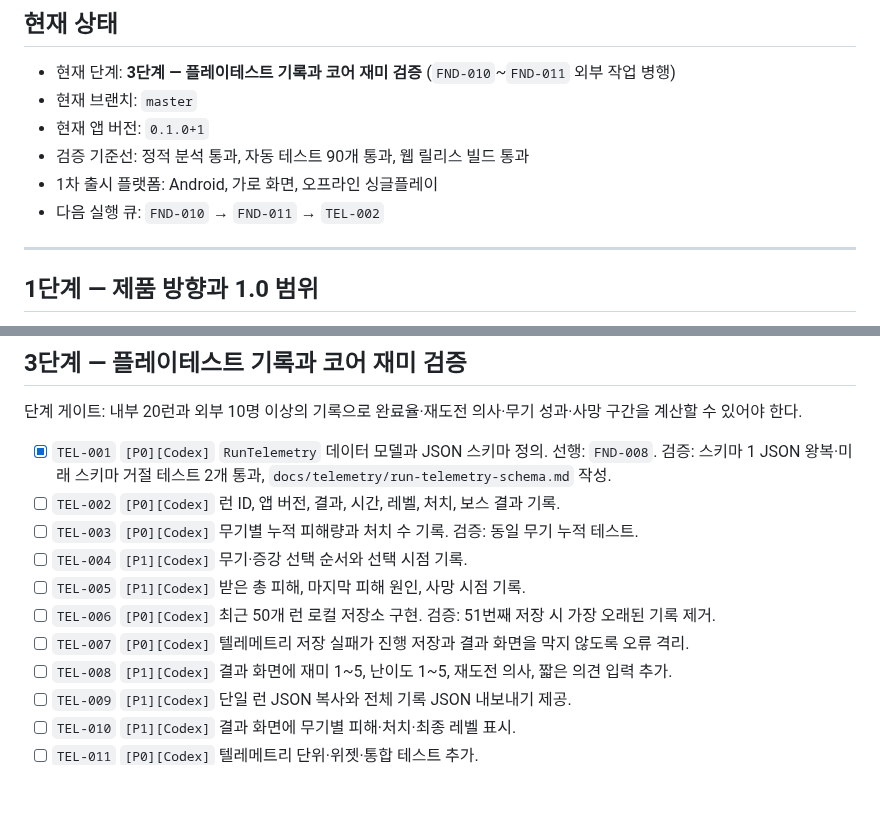
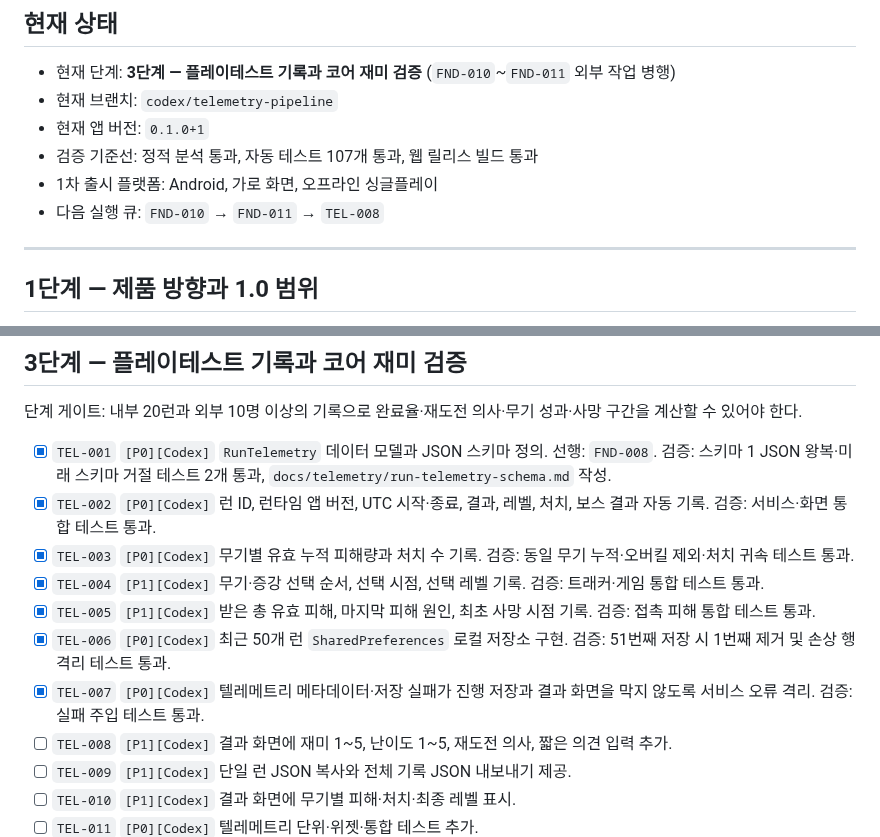
Before and after one commit to jinygod/Joseon-Dynasty-Survival, a Markdown page: docs/master-development-todo.md, 2 parts joined by grey strips. GitHub-like rendering; blank space fills up the shorter version.

Commit message:
docs: complete telemetry pipeline milestone

```diff
--- a/docs/master-development-todo.md
+++ b/docs/master-development-todo.md
@@ -14,11 +14,11 @@
 ## 현재 상태
 
 - 현재 단계: **3단계 — 플레이테스트 기록과 코어 재미 검증** (`FND-010`~`FND-011` 외부 작업 병행)
-- 현재 브랜치: `master`
+- 현재 브랜치: `codex/telemetry-pipeline`
 - 현재 앱 버전: `0.1.0+1`
-- 검증 기준선: 정적 분석 통과, 자동 테스트 90개 통과, 웹 릴리스 빌드 통과
+- 검증 기준선: 정적 분석 통과, 자동 테스트 107개 통과, 웹 릴리스 빌드 통과
 - 1차 출시 플랫폼: Android, 가로 화면, 오프라인 싱글플레이
-- 다음 실행 큐: `FND-010` → `FND-011` → `TEL-002`
+- 다음 실행 큐: `FND-010` → `FND-011` → `TEL-008`
 
 ---
 
@@ -61,12 +61,12 @@
 단계 게이트: 내부 20런과 외부 10명 이상의 기록으로 완료율·재도전 의사·무기 성과·사망 구간을 계산할 수 있어야 한다.
 
 - [x] `TEL-001` `[P0][Codex]` `RunTelemetry` 데이터 모델과 JSON 스키마 정의. 선행: `FND-008`. 검증: 스키마 1 JSON 왕복·미래 스키마 거절 테스트 2개 통과, `docs/telemetry/run-telemetry-schema.md` 작성.
-- [ ] `TEL-002` `[P0][Codex]` 런 ID, 앱 버전, 결과, 시간, 레벨, 처치, 보스 결과 기록.
-- [ ] `TEL-003` `[P0][Codex]` 무기별 누적 피해량과 처치 수 기록. 검증: 동일 무기 누적 테스트.
-- [ ] `TEL-004` `[P1][Codex]` 무기·증강 선택 순서와 선택 시점 기록.
-- [ ] `TEL-005` `[P1][Codex]` 받은 총 피해, 마지막 피해 원인, 사망 시점 기록.
-- [ ] `TEL-006` `[P0][Codex]` 최근 50개 런 로컬 저장소 구현. 검증: 51번째 저장 시 가장 오래된 기록 제거.
-- [ ] `TEL-007` `[P0][Codex]` 텔레메트리 저장 실패가 진행 저장과 결과 화면을 막지 않도록 오류 격리.
+- [x] `TEL-002` `[P0][Codex]` 런 ID, 런타임 앱 버전, UTC 시작·종료, 결과, 레벨, 처치, 보스 결과 자동 기록. 검증: 서비스·화면 통합 테스트 통과.
+- [x] `TEL-003` `[P0][Codex]` 무기별 유효 누적 피해량과 처치 수 기록. 검증: 동일 무기 누적·오버킬 제외·처치 귀속 테스트 통과.
+- [x] `TEL-004` `[P1][Codex]` 무기·증강 선택 순서, 선택 시점, 선택 레벨 기록. 검증: 트래커·게임 통합 테스트 통과.
+- [x] `TEL-005` `[P1][Codex]` 받은 총 유효 피해, 마지막 피해 원인, 최초 사망 시점 기록. 검증: 접촉 피해 통합 테스트 통과.
+- [x] `TEL-006` `[P0][Codex]` 최근 50개 런 `SharedPreferences` 로컬 저장소 구현. 검증: 51번째 저장 시 1번째 제거 및 손상 행 격리 테스트 통과.
+- [x] `TEL-007` `[P0][Codex]` 텔레메트리 메타데이터·저장 실패가 진행 저장과 결과 화면을 막지 않도록 서비스 오류 격리. 검증: 실패 주입 테스트 통과.
 - [ ] `TEL-008` `[P1][Codex]` 결과 화면에 재미 1~5, 난이도 1~5, 재도전 의사, 짧은 의견 입력 추가.
 - [ ] `TEL-009` `[P1][Codex]` 단일 런 JSON 복사와 전체 기록 JSON 내보내기 제공.
 - [ ] `TEL-010` `[P1][Codex]` 결과 화면에 무기별 피해·처치·최종 레벨 표시.
```
Also changed, not shown: 1 other file.
